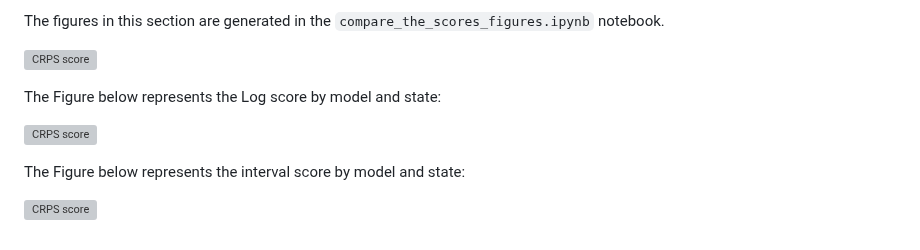
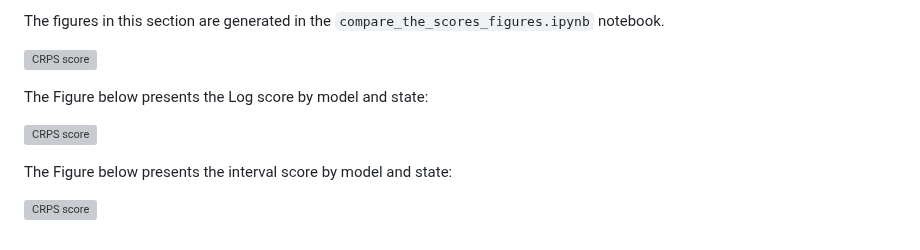
Before and after one commit to Mosqlimate-project/sprint-template, a Markdown page: scores/scores.md, the part around the change. Drawn GitHub-style; grey boxes are pictures that could not be loaded.

```diff
--- a/scores/scores.md
+++ b/scores/scores.md
@@ -134,10 +134,10 @@ The figures in this section are generated in the `compare_the_scores_figures.ipy
 
 ![CRPS score](./figures/curve_crps.png)
 
-The Figure below represents the Log score by model and state:
+The Figure below presents the Log score by model and state:
 
 ![CRPS score](./figures/curve_log_score.png)
 
-The Figure below represents the interval score by model and state:
+The Figure below presents the interval score by model and state:
 
 ![CRPS score](./figures/curve_interval_score.png)
```
